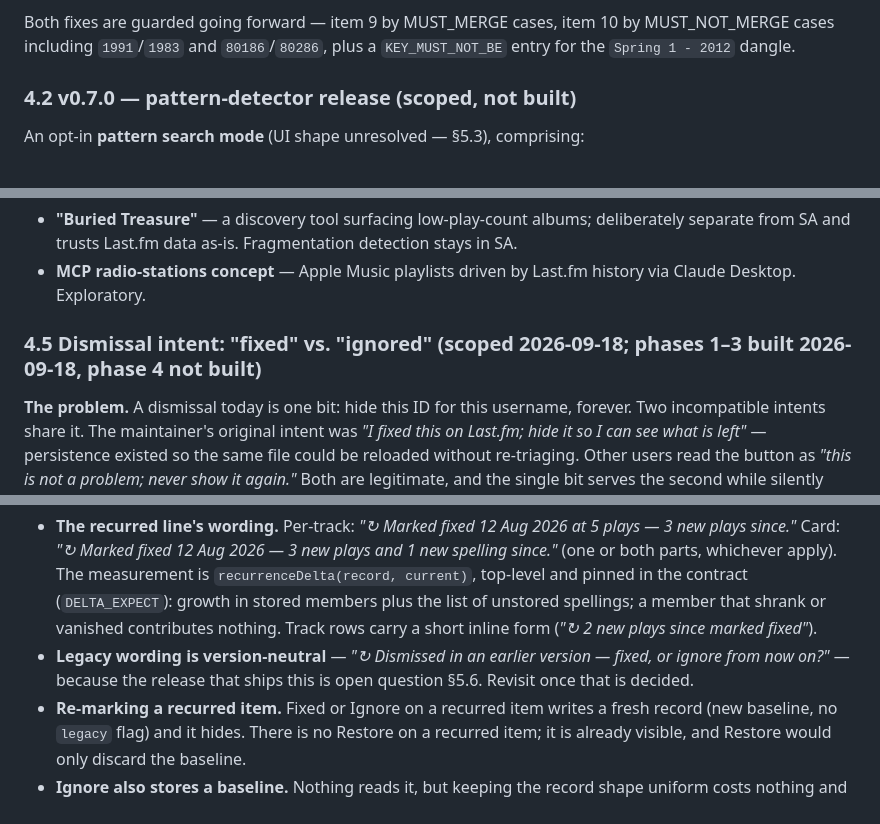
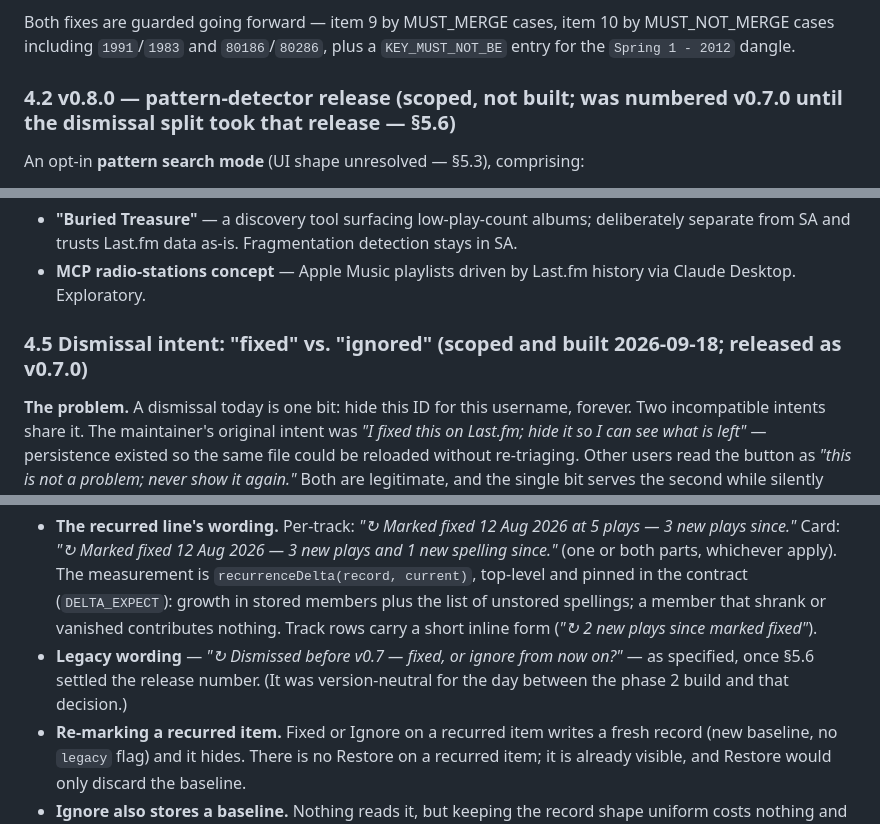
Before and after one commit to scoblitz/scrobble-analyzer, a Markdown page: docs/DESIGN.md, 3 parts joined by grey strips. GitHub-like rendering.

```diff
--- a/docs/DESIGN.md
+++ b/docs/DESIGN.md
@@ -319,7 +319,7 @@ The lesson is worth keeping: **a normalizer change validated against a single ex
 
 Both fixes are guarded going forward — item 9 by MUST_MERGE cases, item 10 by MUST_NOT_MERGE cases including `1991`/`1983` and `80186`/`80286`, plus a `KEY_MUST_NOT_BE` entry for the `Spring 1 - 2012` dangle.
 
-### 4.2 v0.7.0 — pattern-detector release (scoped, not built)
+### 4.2 v0.8.0 — pattern-detector release (scoped, not built; was numbered v0.7.0 until the dismissal split took that release — §5.6)
 
 An opt-in **pattern search mode** (UI shape unresolved — §5.3), comprising:
 
@@ -342,7 +342,7 @@ Cross-reference library entities against MusicBrainz to catch uniformly-wrong ta
 - **"Buried Treasure"** — a discovery tool surfacing low-play-count albums; deliberately separate from SA and trusts Last.fm data as-is. Fragmentation detection stays in SA.
 - **MCP radio-stations concept** — Apple Music playlists driven by Last.fm history via Claude Desktop. Exploratory.
 
-### 4.5 Dismissal intent: "fixed" vs. "ignored" (scoped 2026-09-18; phases 1–3 built 2026-09-18, phase 4 not built)
+### 4.5 Dismissal intent: "fixed" vs. "ignored" (scoped and built 2026-09-18; released as v0.7.0)
 
 **The problem.** A dismissal today is one bit: hide this ID for this username, forever. Two incompatible intents share it. The maintainer's original intent was *"I fixed this on Last.fm; hide it so I can see what is left"* — persistence existed so the same file could be reloaded without re-triaging. Other users read the button as *"this is not a problem; never show it again."* Both are legitimate, and the single bit serves the second while silently breaking the first: a track dismissed after a fix that later recurs (the same compilation tag scrobbled again, a re-import with the old spelling) matches the stored ID and is hidden without anyone seeing it. Recurring issues are being missed.
 
@@ -419,7 +419,7 @@ where `current` is a count (per-track) or a member map (card). Everything else
 **Phase 2 as built (2026-09-18).** The UI now reads status, never presence: `cardStatus(issue, id)` and `itemStatus(id, row)` wrap `dismissalStatus` with the live baseline, and every reader that used to ask `isDismissed(id)` asks for `'hidden'` instead (the only presence checks left are in the pre-v0.6.0 file-hash migration, where presence is the right question). A recurred item is active everywhere — counts, the default view, the report's active section. Buttons, tags and markers are as specified above, with these details settled during the build:
 
 - **The recurred line's wording.** Per-track: *"↻ Marked fixed 12 Aug 2026 at 5 plays — 3 new plays since."* Card: *"↻ Marked fixed 12 Aug 2026 — 3 new plays and 1 new spelling since."* (one or both parts, whichever apply). The measurement is `recurrenceDelta(record, current)`, top-level and pinned in the contract (`DELTA_EXPECT`): growth in stored members plus the list of unstored spellings; a member that shrank or vanished contributes nothing. Track rows carry a short inline form (*"↻ 2 new plays since marked fixed"*).
-- **Legacy wording is version-neutral** — *"↻ Dismissed in an earlier version — fixed, or ignore from now on?"* — because the release that ships this is open question §5.6. Revisit once that is decided.
+- **Legacy wording** — *"↻ Dismissed before v0.7 — fixed, or ignore from now on?"* — as specified, once §5.6 settled the release number. (It was version-neutral for the day between the phase 2 build and that decision.)
 - **Re-marking a recurred item.** Fixed or Ignore on a recurred item writes a fresh record (new baseline, no `legacy` flag) and it hides. There is no Restore on a recurred item; it is already visible, and Restore would only discard the baseline.
 - **Ignore also stores a baseline.** Nothing reads it, but keeping the record shape uniform costs nothing and leaves the door open to switching an item's intent later without losing the count.
 - **"Fixed all N" / "Ignore all N"** on a compilation card mark only the rows currently showing (active and recurred), never rows already hidden under the other intent.
```
Also changed, not shown: other parts of docs/DESIGN.md (+12 -4 lines), CLAUDE.md (+3 -3 lines).
